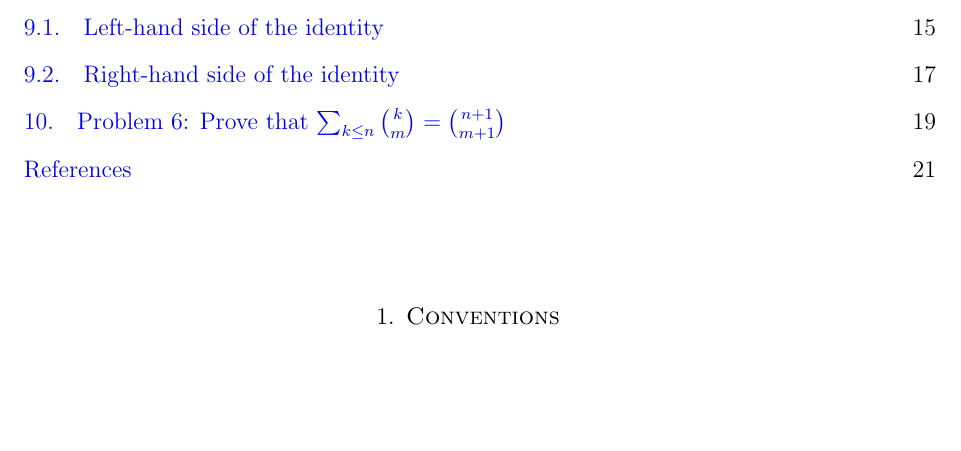
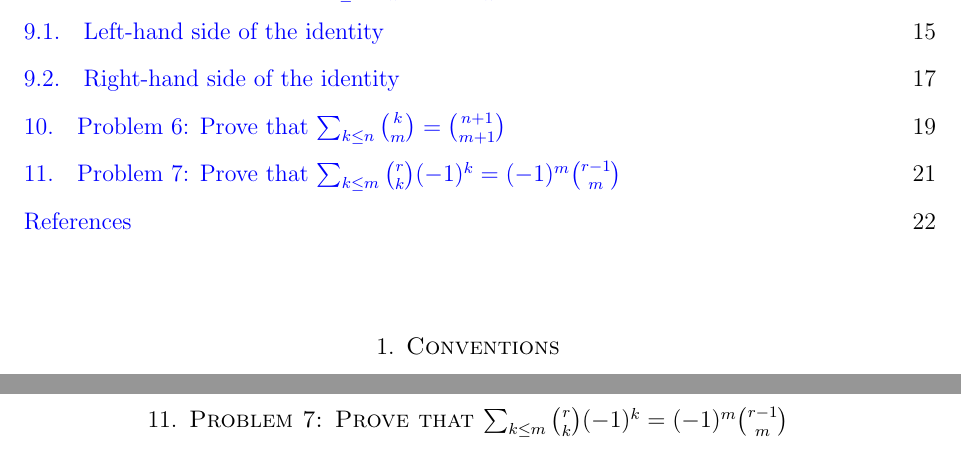
Before and after one commit to kolosovpetro/concrete-mathematics-binomial-coefficients, a LaTeX paper (src/ConcreteMathematicsComments.tex, which reads src/sections/10_problem_7_concrete_mathematics_5_16.tex): part of page 1 of 21 before the commit and two parts of pages 1 and 21 of 22 after it, the two joined at a grey line, cut so that both start at the same text, the shorter picture padded with empty space. Compiled offline with pdfLaTeX.

Commit message:
add new problem

```diff
--- /dev/null
+++ b/src/sections/10_problem_7_concrete_mathematics_5_16.tex
@@ -0,0 +1,14 @@
+\section{Problem 7: Prove that $\sum_{k\leq m} \binom{r}{k} (-1)^k = (-1)^m \binom{r-1}{m}$}
+\label{sec:problem-7}
+
+
+
+
+
+
+
+
+
+
+
+\clearpage
```
Also changed, not shown: src/ConcreteMathematicsComments.tex (+2 -0 lines), out/ConcreteMathematicsComments.pdf.
